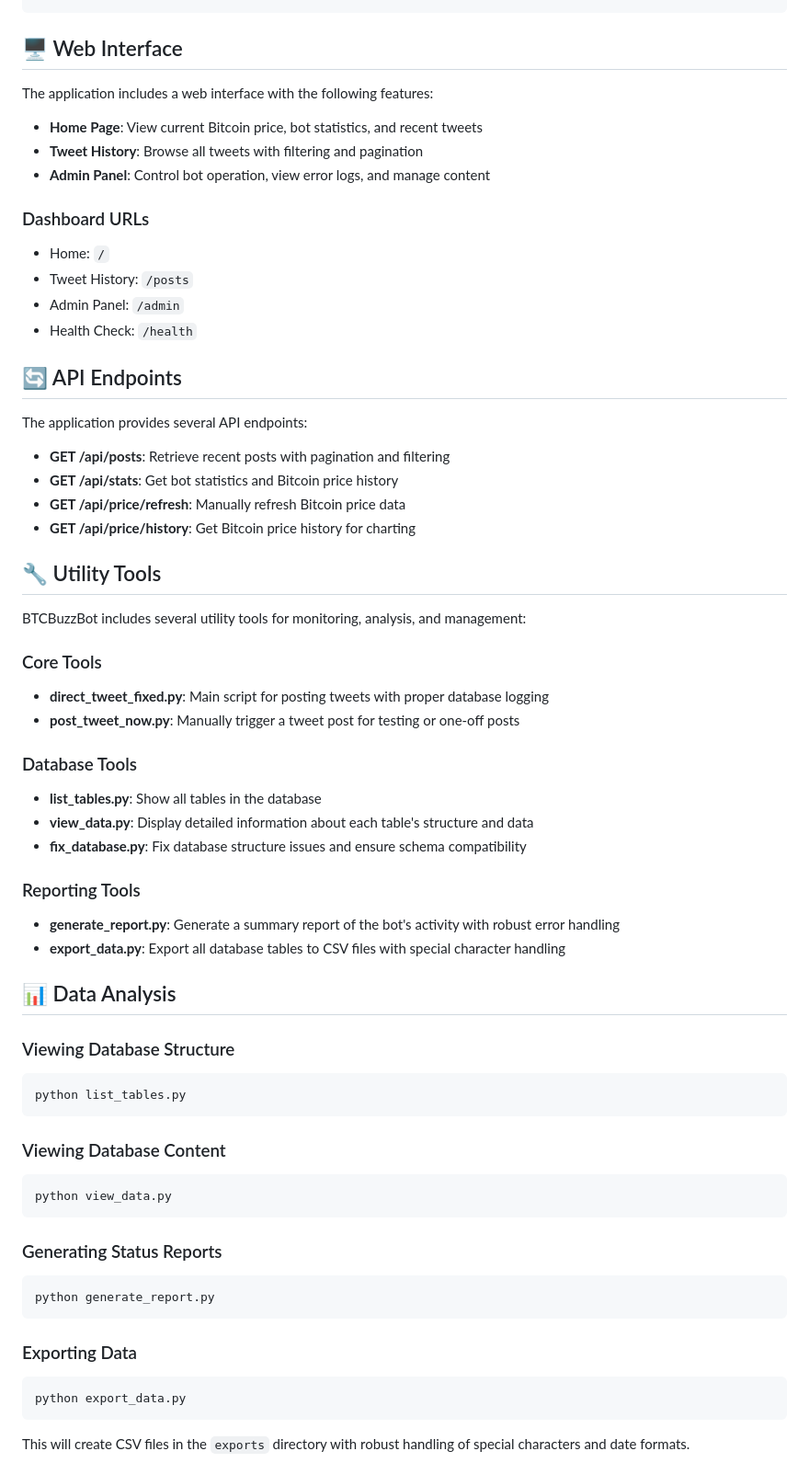
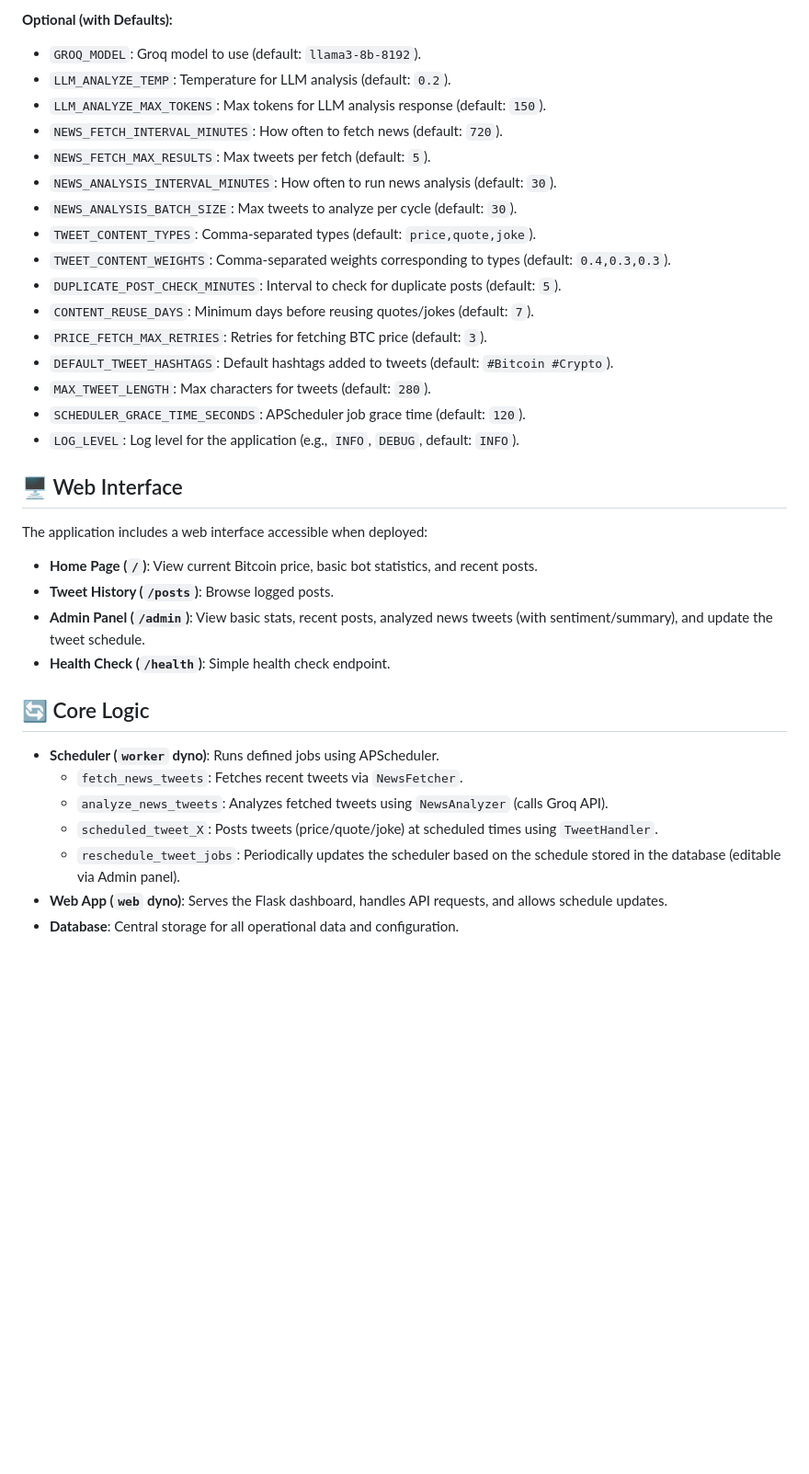
Before and after one commit to DITreneris/btcbuzzbot, a Markdown page: README.md, the part around the change printed below. Shown: that part at 92% size. Drawn GitHub-style; blank space fills up the shorter version.

````diff
--- a/README.md
+++ b/README.md
@@ -128,73 +161,38 @@ git push heroku master
+**Optional (with Defaults):**
+
+-   `GROQ_MODEL`: Groq model to use (default: `llama3-8b-8192`).
+-   `LLM_ANALYZE_TEMP`: Temperature for LLM analysis (default: `0.2`).
+-   `LLM_ANALYZE_MAX_TOKENS`: Max tokens for LLM analysis response (default: `150`).
+-   `NEWS_FETCH_INTERVAL_MINUTES`: How often to fetch news (default: `720`).
+-   `NEWS_FETCH_MAX_RESULTS`: Max tweets per fetch (default: `5`).
+-   `NEWS_ANALYSIS_INTERVAL_MINUTES`: How often to run news analysis (default: `30`).
+-   `NEWS_ANALYSIS_BATCH_SIZE`: Max tweets to analyze per cycle (default: `30`).
+-   `TWEET_CONTENT_TYPES`: Comma-separated types (default: `price,quote,joke`).
+-   `TWEET_CONTENT_WEIGHTS`: Comma-separated weights corresponding to types (default: `0.4,0.3,0.3`).
+-   `DUPLICATE_POST_CHECK_MINUTES`: Interval to check for duplicate posts (default: `5`).
+-   `CONTENT_REUSE_DAYS`: Minimum days before reusing quotes/jokes (default: `7`).
+-   `PRICE_FETCH_MAX_RETRIES`: Retries for fetching BTC price (default: `3`).
+-   `DEFAULT_TWEET_HASHTAGS`: Default hashtags added to tweets (default: `#Bitcoin #Crypto`).
+-   `MAX_TWEET_LENGTH`: Max characters for tweets (default: `280`).
+-   `SCHEDULER_GRACE_TIME_SECONDS`: APScheduler job grace time (default: `120`).
+-   `LOG_LEVEL`: Log level for the application (e.g., `INFO`, `DEBUG`, default: `INFO`).
 
 ## 🖥️ Web Interface
 
-The application includes a web interface with the following features:
+The application includes a web interface accessible when deployed:
 
-- **Home Page**: View current Bitcoin price, bot statistics, and recent tweets
-- **Tweet History**: Browse all tweets with filtering and pagination
-- **Admin Panel**: Control bot operation, view error logs, and manage content
+- **Home Page (`/`)**: View current Bitcoin price, basic bot statistics, and recent posts.
+- **Tweet History (`/posts`)**: Browse logged posts.
+- **Admin Panel (`/admin`)**: View basic stats, recent posts, analyzed news tweets (with sentiment/summary), and update the tweet schedule.
+- **Health Check (`/health`)**: Simple health check endpoint.
 
-### Dashboard URLs
+## 🔄 Core Logic
 
-- Home: `/`
-- Tweet History: `/posts`
-- Admin Panel: `/admin`
-- Health Check: `/health`
+- **Scheduler (`worker` dyno)**: Runs defined jobs using APScheduler.
+    - `fetch_news_tweets`: Fetches recent tweets via `NewsFetcher`.
+    - `analyze_news_tweets`: Analyzes fetched tweets using `NewsAnalyzer` (calls Groq API).
+    - `scheduled_tweet_X`: Posts tweets (price/quote/joke) at scheduled times using `TweetHandler`.
+    - `reschedule_tweet_jobs`: Periodically updates the scheduler based on the schedule stored in the database (editable via Admin panel).
+- **Web App (`web` dyno)**: Serves the Flask dashboard, handles API requests, and allows schedule updates.
+- **Database**: Central storage for all operational data and configuration.
 
-## 🔄 API Endpoints
-
-The application provides several API endpoints:
-
-- **GET /api/posts**: Retrieve recent posts with pagination and filtering
-- **GET /api/stats**: Get bot statistics and Bitcoin price history
-- **GET /api/price/refresh**: Manually refresh Bitcoin price data
-- **GET /api/price/history**: Get Bitcoin price history for charting
-
-## 🔧 Utility Tools
-
-BTCBuzzBot includes several utility tools for monitoring, analysis, and management:
-
-### Core Tools
-
-- **direct_tweet_fixed.py**: Main script for posting tweets with proper database logging
-- **post_tweet_now.py**: Manually trigger a tweet post for testing or one-off posts
-
-### Database Tools
-
-- **list_tables.py**: Show all tables in the database
-- **view_data.py**: Display detailed information about each table's structure and data
-- **fix_database.py**: Fix database structure issues and ensure schema compatibility
-
-### Reporting Tools
-
-- **generate_report.py**: Generate a summary report of the bot's activity with robust error handling
-- **export_data.py**: Export all database tables to CSV files with special character handling
-
-## 📊 Data Analysis
-
-### Viewing Database Structure
-
-```bash
-python list_tables.py
-```
-
-### Viewing Database Content
-
-```bash
-python view_data.py
-```
-
-### Generating Status Reports
-
-```bash
-python generate_report.py
-```
-
-### Exporting Data
-
-```bash
-python export_data.py
-```
-
-This will create CSV files in the `exports` directory with robust handling of special characters and date formats.
-
````
Also changed, not shown: other parts of README.md (+136 -220 lines).
